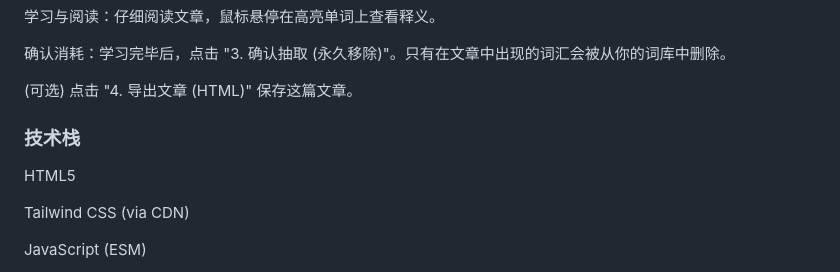
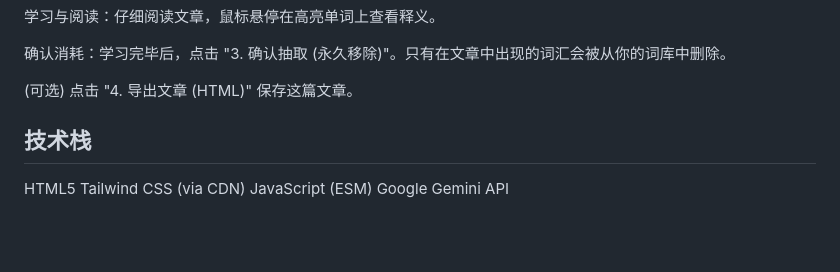
Before and after one commit to Dum4pp1e/AI-Vocab-Reader, a Markdown page: README.md, the part around the change. Drawn GitHub-style; blank space fills up the shorter version.

```diff
--- a/README.md
+++ b/README.md
@@ -68,13 +68,9 @@ bear v. 忍受；承担；生育 n. 熊
 
 (可选) 点击 "4. 导出文章 (HTML)" 保存这篇文章。
 
+## 技术栈
 
-
-### 技术栈
 HTML5
-
 Tailwind CSS (via CDN)
-
 JavaScript (ESM)
-
 Google Gemini API
```
